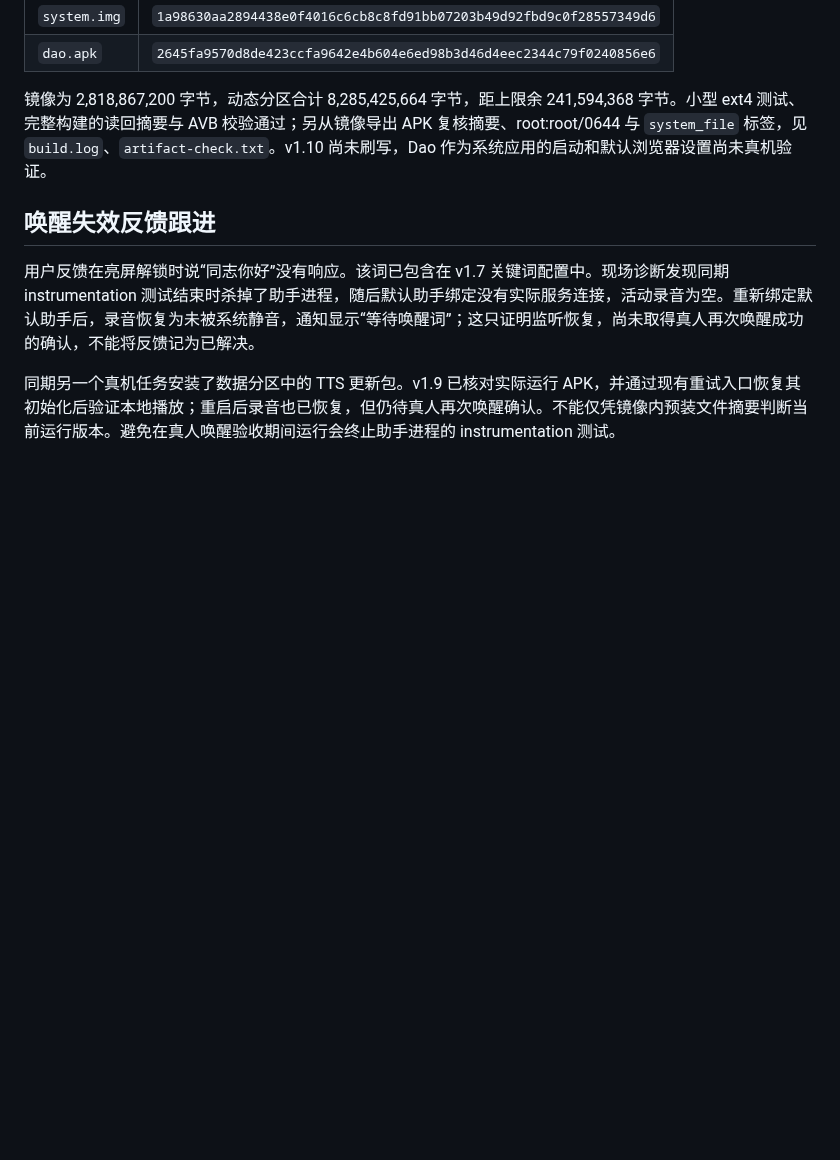
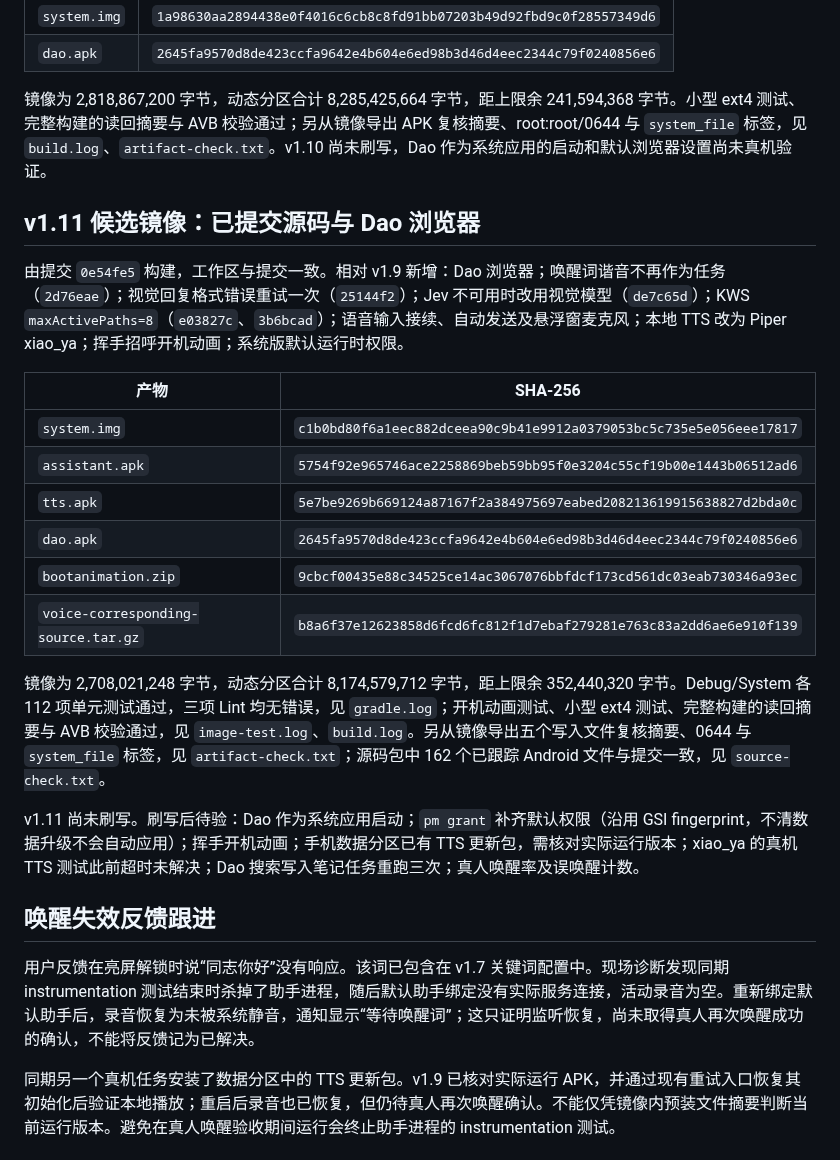
Before and after one commit to moonrailgun/open-doubao-phone, a Markdown page: os/custom/acceptance.md, the part around the change. Rendered like a GitHub page; blank space fills up the shorter version.

Commit message:
docs(os): record v1.11 candidate image

```diff
--- a/os/custom/acceptance.md
+++ b/os/custom/acceptance.md
@@ -124,6 +124,23 @@ Debug/System 各 108 项单元测试通过，System Lint 无错误，Debug/Syste
 
 镜像为 2,818,867,200 字节，动态分区合计 8,285,425,664 字节，距上限余 241,594,368 字节。小型 ext4 测试、完整构建的读回摘要与 AVB 校验通过；另从镜像导出 APK 复核摘要、root:root/0644 与 `system_file` 标签，见 `build.log`、`artifact-check.txt`。v1.10 尚未刷写，Dao 作为系统应用的启动和默认浏览器设置尚未真机验证。
 
+## v1.11 候选镜像：已提交源码与 Dao 浏览器
+
+由提交 `0e54fe5` 构建，工作区与提交一致。相对 v1.9 新增：Dao 浏览器；唤醒词谐音不再作为任务（`2d76eae`）；视觉回复格式错误重试一次（`25144f2`）；Jev 不可用时改用视觉模型（`de7c65d`）；KWS `maxActivePaths=8`（`e03827c`、`3b6bcad`）；语音输入接续、自动发送及悬浮窗麦克风；本地 TTS 改为 Piper xiao_ya；挥手招呼开机动画；系统版默认运行时权限。
+
+| 产物 | SHA-256 |
+|---|---|
+| `system.img` | `c1b0bd80f6a1eec882dceea90c9b41e9912a0379053bc5c735e5e056eee17817` |
+| `assistant.apk` | `5754f92e965746ace2258869beb59bb95f0e3204c55cf19b00e1443b06512ad6` |
+| `tts.apk` | `5e7be9269b669124a87167f2a384975697eabed208213619915638827d2bda0c` |
+| `dao.apk` | `2645fa9570d8de423ccfa9642e4b604e6ed98b3d46d4eec2344c79f0240856e6` |
+| `bootanimation.zip` | `9cbcf00435e88c34525ce14ac3067076bbfdcf173cd561dc03eab730346a93ec` |
+| `voice-corresponding-source.tar.gz` | `b8a6f37e12623858d6fcd6fc812f1d7ebaf279281e763c83a2dd6ae6e910f139` |
+
+镜像为 2,708,021,248 字节，动态分区合计 8,174,579,712 字节，距上限余 352,440,320 字节。Debug/System 各 112 项单元测试通过，三项 Lint 均无错误，见 `gradle.log`；开机动画测试、小型 ext4 测试、完整构建的读回摘要与 AVB 校验通过，见 `image-test.log`、`build.log`。另从镜像导出五个写入文件复核摘要、0644 与 `system_file` 标签，见 `artifact-check.txt`；源码包中 162 个已跟踪 Android 文件与提交一致，见 `source-check.txt`。
+
+v1.11 尚未刷写。刷写后待验：Dao 作为系统应用启动；`pm grant` 补齐默认权限（沿用 GSI fingerprint，不清数据升级不会自动应用）；挥手开机动画；手机数据分区已有 TTS 更新包，需核对实际运行版本；xiao_ya 的真机 TTS 测试此前超时未解决；Dao 搜索写入笔记任务重跑三次；真人唤醒率及误唤醒计数。
+
 ## 唤醒失效反馈跟进
 
 用户反馈在亮屏解锁时说“同志你好”没有响应。该词已包含在 v1.7 关键词配置中。现场诊断发现同期 instrumentation 测试结束时杀掉了助手进程，随后默认助手绑定没有实际服务连接，活动录音为空。重新绑定默认助手后，录音恢复为未被系统静音，通知显示“等待唤醒词”；这只证明监听恢复，尚未取得真人再次唤醒成功的确认，不能将反馈记为已解决。
```
